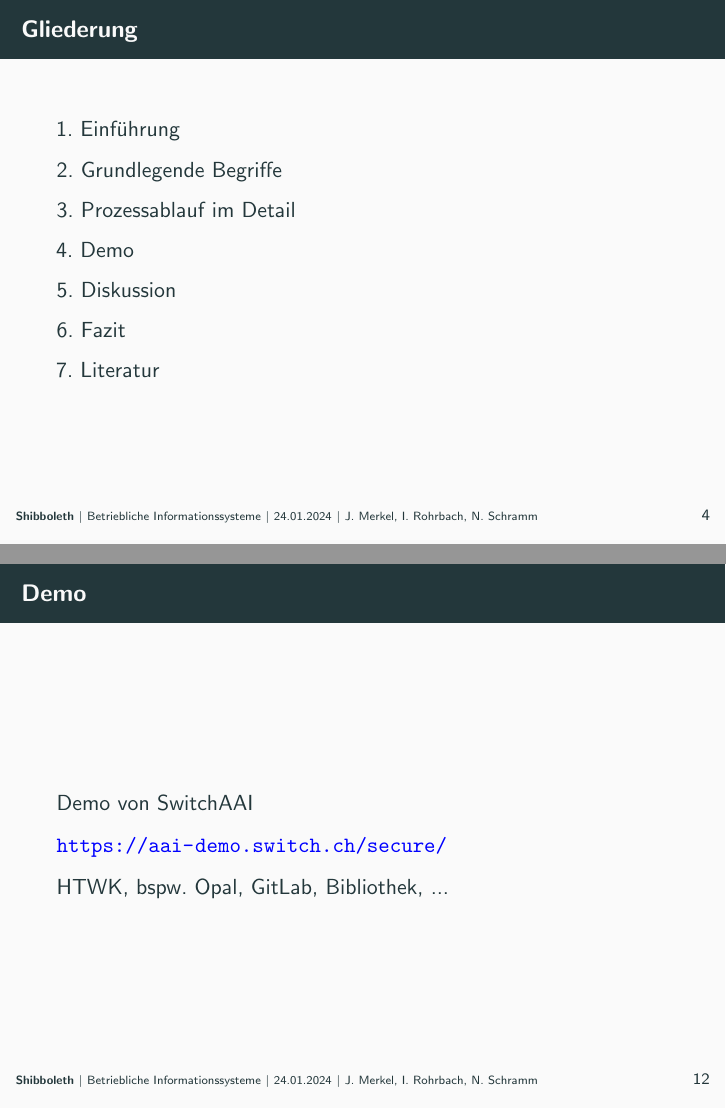
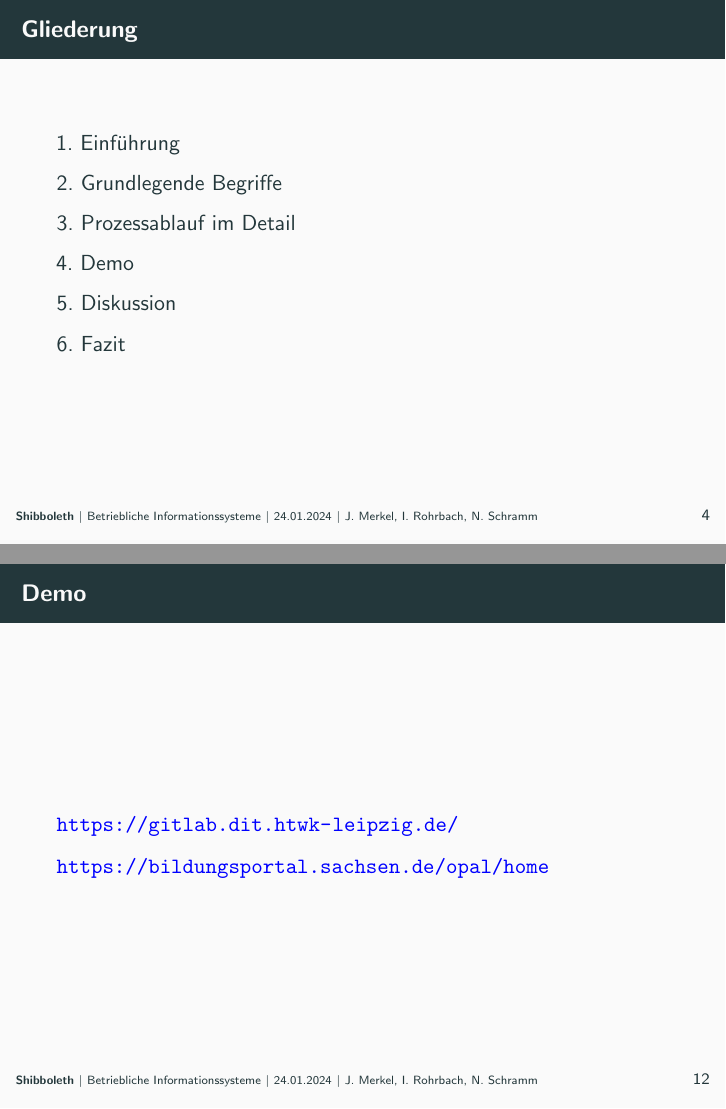
Before and after one commit to nicosrm/24-bis-shibboleth, LaTeX slides (slides/main.tex, which reads slides/content/demo.tex): pages 8 and 34 of 53, joined at a grey line. Compiled offline with pdfLaTeX.

Commit message:
Update demo and references.

```diff
--- a/slides/content/demo.tex
+++ b/slides/content/demo.tex
@@ -3,9 +3,7 @@
 \section{Demo}
 
 \begin{frame}{Demo}
-    Demo von SwitchAAI
+    \url{https://gitlab.dit.htwk-leipzig.de/}
 
-    \url{https://aai-demo.switch.ch/secure/}
-
-    HTWK, bspw. Opal, GitLab, Bibliothek, ...
+    \url{https://bildungsportal.sachsen.de/opal/home}
 \end{frame}
```
Also changed, not shown: slides/bibliography.tex (+0 -1 lines).
